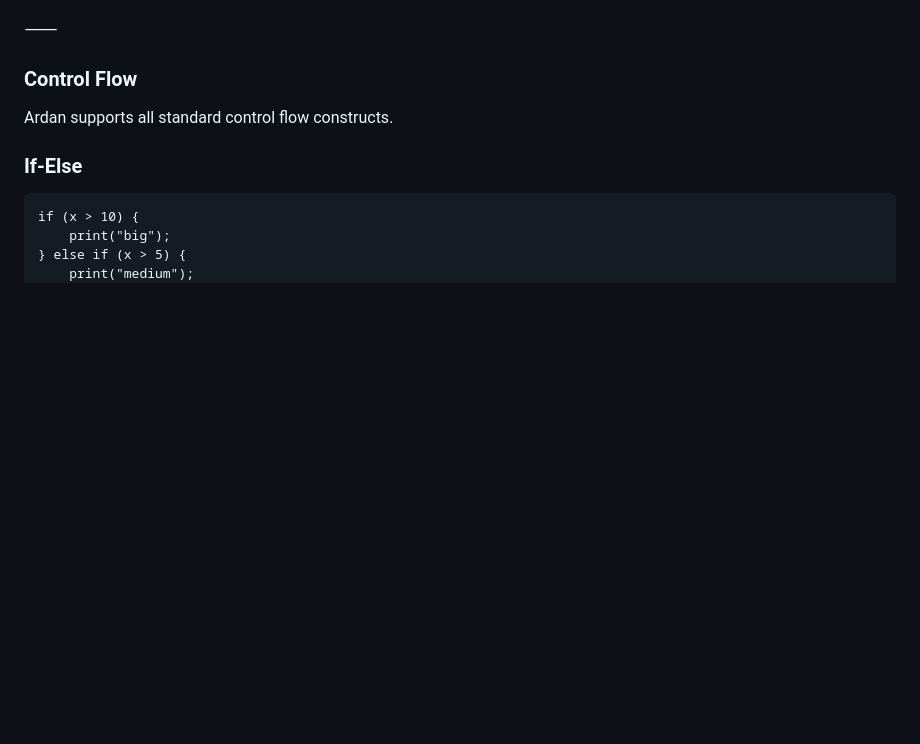
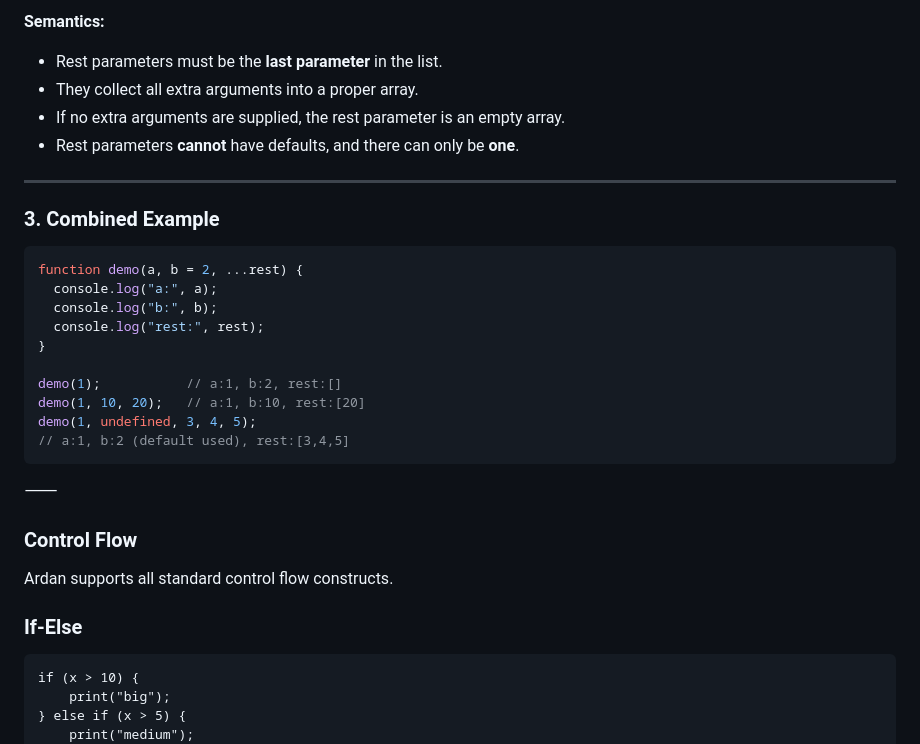
Before and after one commit to ardan-lang/ardan-lang, a Markdown page: README.md, the part around one of its changes. GitHub-like rendering; blank space fills up the shorter version.

````diff
--- a/README.md
+++ b/README.md
@@ -230,3 +282,26 @@ print(add5(3)); // 8
+**Semantics:**
+
+* Rest parameters must be the **last parameter** in the list.
+* They collect all extra arguments into a proper array.
+* If no extra arguments are supplied, the rest parameter is an empty array.
+* Rest parameters **cannot** have defaults, and there can only be **one**.
+
+---
+
+### 3. Combined Example
+
+```js
+function demo(a, b = 2, ...rest) {
+  console.log("a:", a);
+  console.log("b:", b);
+  console.log("rest:", rest);
+}
+
+demo(1);           // a:1, b:2, rest:[]
+demo(1, 10, 20);   // a:1, b:10, rest:[20]
+demo(1, undefined, 3, 4, 5);
+// a:1, b:2 (default used), rest:[3,4,5]
+```
 
 ⸻
 
````
Also changed, not shown: other parts of README.md (+54 -2 lines).
